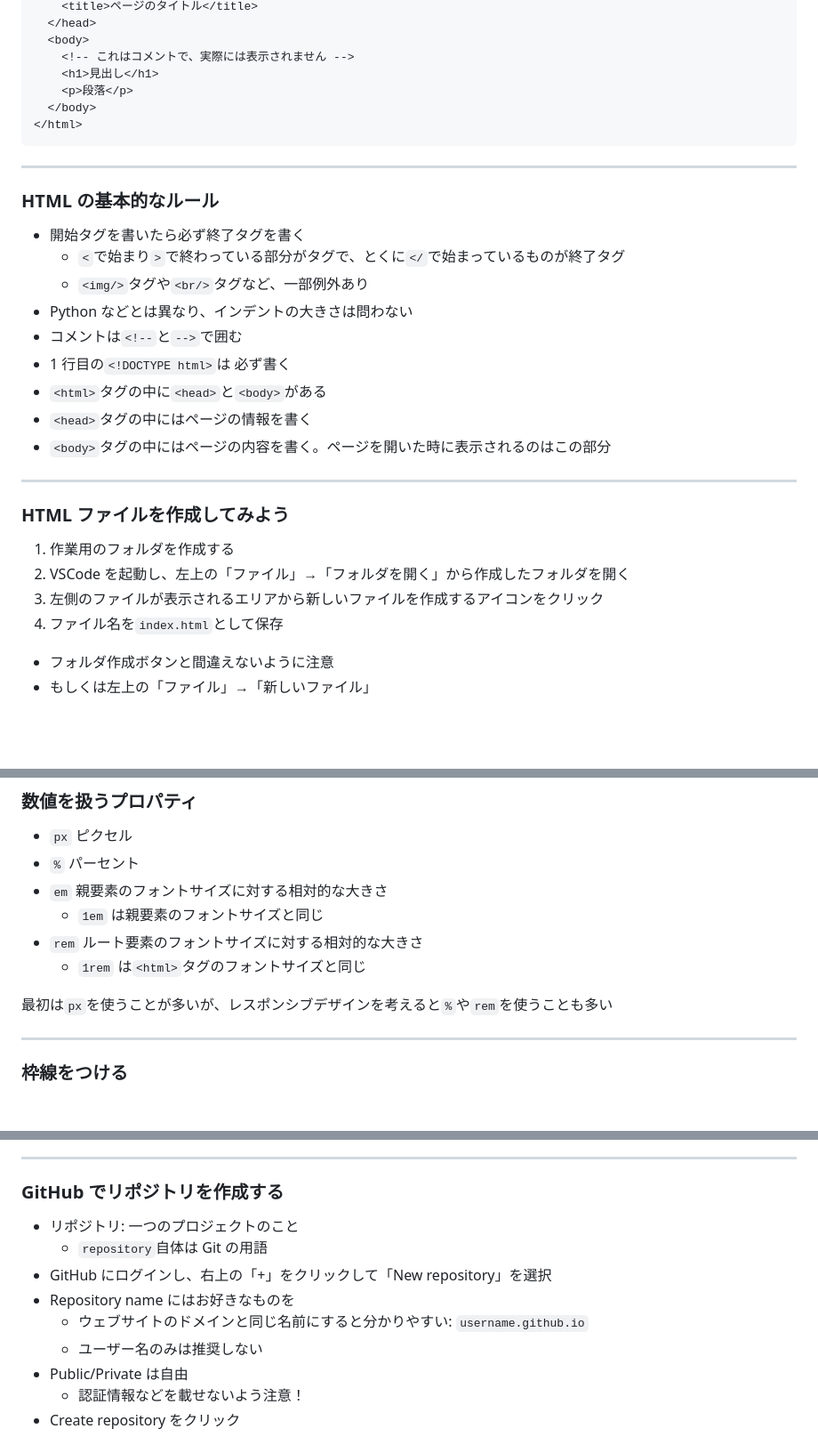
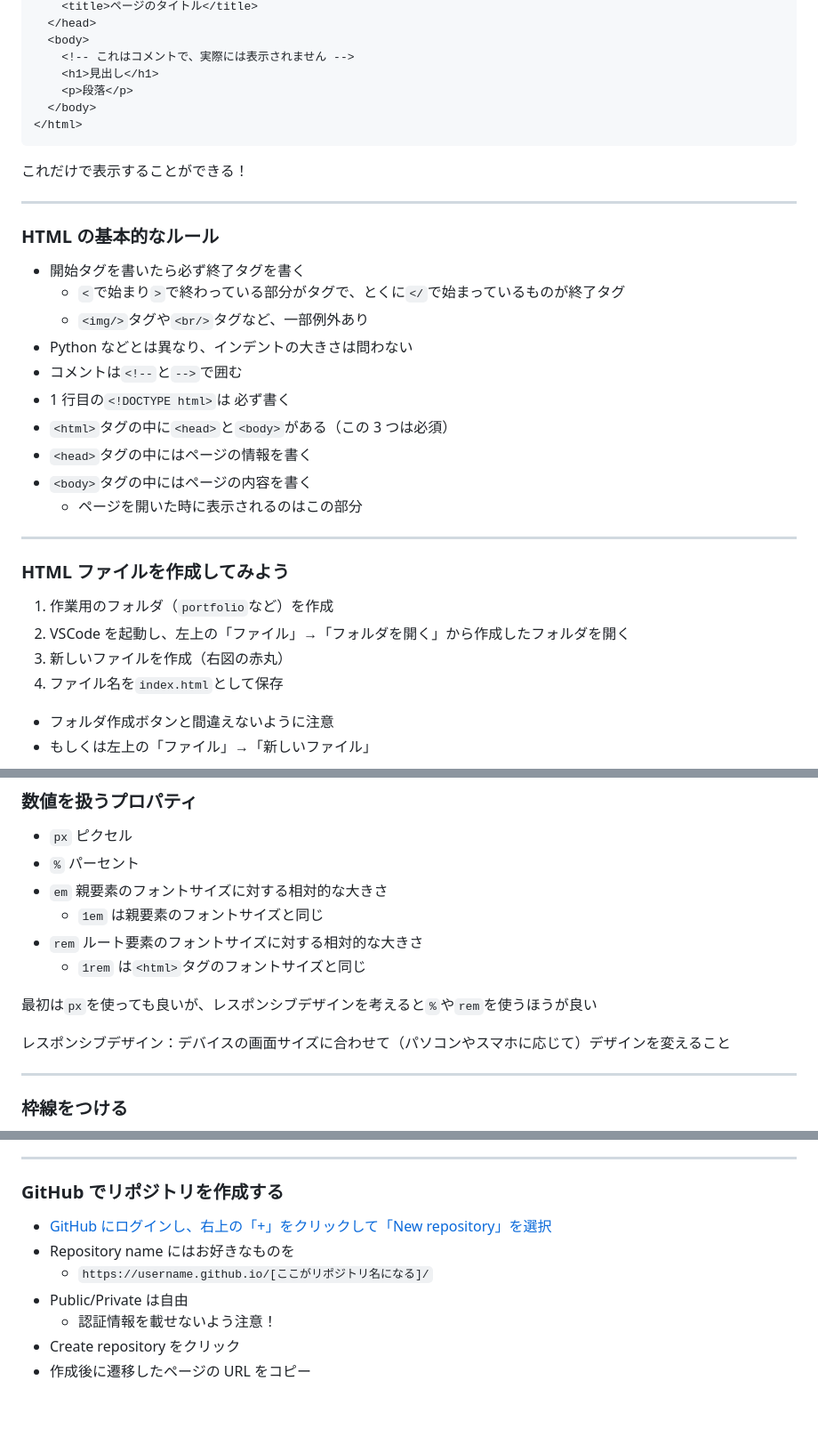
Before and after one commit to SIT-DigiCre/handson-portfolio, a Markdown page: 01-introduction.md, 3 parts joined by grey strips. Shown: that part at 89% size. Drawn GitHub-style; blank space fills up the shorter version.

Commit message:
add: github pages usage

````diff
--- a/01-introduction.md
+++ b/01-introduction.md
@@ -223,6 +225,8 @@ ChatGPT や GitHub Copilot などの生成 AI を活用するのも良いでし
 </html>
 ```
 
+これだけで表示することができる！
+
 ---
 
 ### HTML の基本的なルール
@@ -233,17 +237,18 @@ ChatGPT や GitHub Copilot などの生成 AI を活用するのも良いでし
 - Python などとは異なり、インデントの大きさは問わない
 - コメントは`<!--`と`-->`で囲む
 - 1 行目の`<!DOCTYPE html>`は 必ず書く
-- `<html>`タグの中に`<head>`と`<body>`がある
+- `<html>`タグの中に`<head>`と`<body>`がある（この 3 つは必須）
 - `<head>`タグの中にはページの情報を書く
-- `<body>`タグの中にはページの内容を書く。ページを開いた時に表示されるのはこの部分
+- `<body>`タグの中にはページの内容を書く
+  - ページを開いた時に表示されるのはこの部分
 
 ---
 
 ### HTML ファイルを作成してみよう
 
-1. 作業用のフォルダを作成する
+1. 作業用のフォルダ（`portfolio`など）を作成
 1. VSCode を起動し、左上の「ファイル」→「フォルダを開く」から作成したフォルダを開く
-1. 左側のファイルが表示されるエリアから新しいファイルを作成するアイコンをクリック
+1. 新しいファイルを作成（右図の赤丸）
 1. ファイル名を`index.html`として保存
 
 - フォルダ作成ボタンと間違えないように注意
@@ -670,7 +675,11 @@ https://materialui.co/colors
 - `rem` ルート要素のフォントサイズに対する相対的な大きさ
   - `1rem` は`<html>`タグのフォントサイズと同じ
 
-最初は`px`を使うことが多いが、レスポンシブデザインを考えると`%`や`rem`を使うことも多い
+最初は`px`を使っても良いが、レスポンシブデザインを考えると`%`や`rem`を使うほうが良い
+
+<div class="alert">
+レスポンシブデザイン：デバイスの画面サイズに合わせて（パソコンやスマホに応じて）デザインを変えること
+</div>
 
 ---
 
@@ -800,15 +809,13 @@ h1::after {
 
 ### GitHub でリポジトリを作成する
 
-- リポジトリ: 一つのプロジェクトのこと
-  - `repository`自体は Git の用語
-- GitHub にログインし、右上の「+」をクリックして「New repository」を選択
+- [GitHub にログインし、右上の「+」をクリックして「New repository」を選択](https://github.com/new)
 - Repository name にはお好きなものを
-  - ウェブサイトのドメインと同じ名前にすると分かりやすい: `username.github.io`
-  - ユーザー名のみは推奨しない
+  - `https://username.github.io/[ここがリポジトリ名になる]/`
 - Public/Private は自由
-  - 認証情報などを載せないよう注意！
+  - 認証情報を載せないよう注意！
 - Create repository をクリック
+- 作成後に遷移したページの URL をコピー
 
 ![bg right fit](./images/github-new-repository.png)
 
````
Also changed, not shown: other parts of 01-introduction.md (+48 -7 lines), images/check-ghpages.png (added), images/ghpages-settings.png (added), 3 other files.
